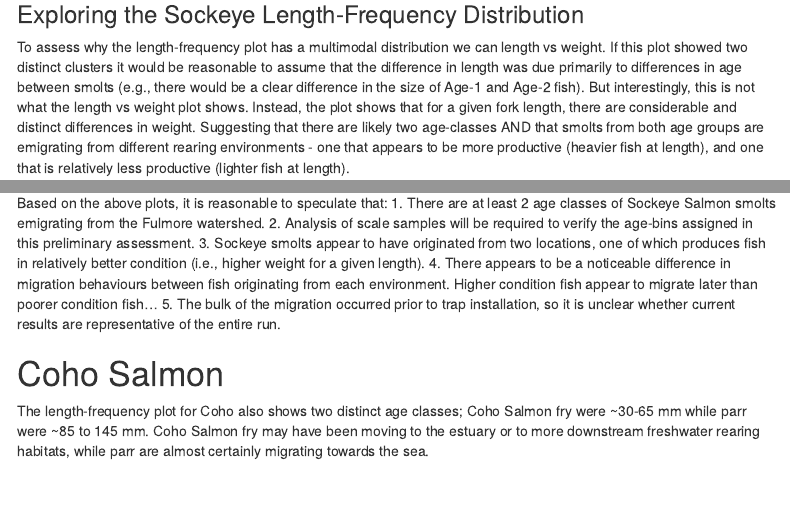
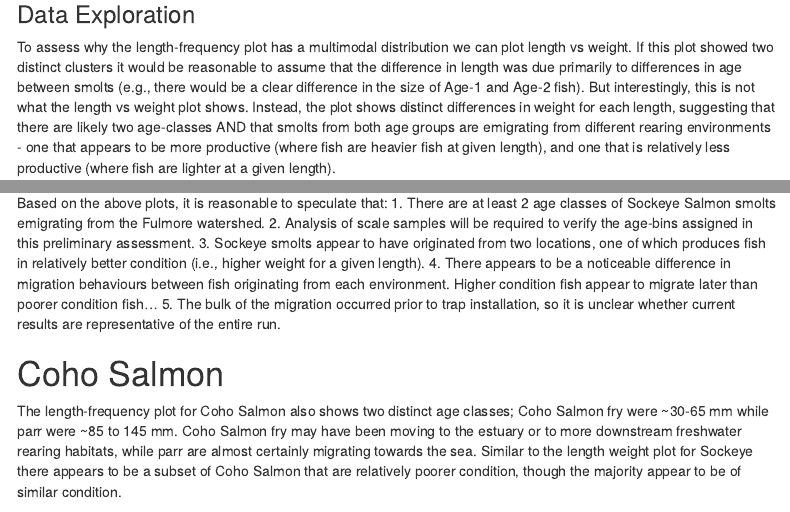
Before and after one commit to biggiefish/Fulmore, an R Markdown document (docs/index.Rmd): the page in a window 1100 px wide, from 1030 px down, and a second part further down, joined at a grey line. Rendered offline with R 4.5, knitr and Pandoc, with nearby package versions; some code elsewhere in the file could not run offline; menus at the side of the page are left out.

Commit message:
edits
edits

````diff
--- a/docs/index.Rmd
+++ b/docs/index.Rmd
@@ -204,9 +205,9 @@ kable(SK_prop,
 
 ```
 
-### Exploring the Sockeye Length-Frequency Distribution
+### Data Exploration
 
-To assess why the length-frequency plot has a multimodal distribution we can length vs weight. If this plot showed two distinct clusters it would be reasonable to assume that the difference in length was due primarily to differences in age between smolts (e.g., there would be a clear difference in the size of Age-1 and Age-2 fish). But interestingly, this is not what the length vs weight plot shows. Instead, the plot shows that for a given fork length, there are considerable and distinct differences in weight. Suggesting that there are likely two age-classes AND that smolts from both age groups are emigrating from different rearing environments - one that appears to be more productive (heavier fish at length), and one that is relatively less productive (lighter fish at length).
+To assess why the length-frequency plot has a multimodal distribution we can plot length vs weight. If this plot showed two distinct clusters it would be reasonable to assume that the difference in length was due primarily to differences in age between smolts (e.g., there would be a clear difference in the size of Age-1 and Age-2 fish). But interestingly, this is not what the length vs weight plot shows. Instead, the plot shows distinct differences in weight for each length, suggesting that there are likely two age-classes AND that smolts from both age groups are emigrating from different rearing environments - one that appears to be more productive (where fish are heavier fish at given length), and one that is relatively less productive (where fish are lighter at a given length).
 
 ```{r sockeye scatter plot, echo = FALSE, message = FALSE, warning = FALSE}
 
@@ -339,7 +343,7 @@ Based on the above plots, it is reasonable to speculate that:
 
 # Coho Salmon
 
-The length-frequency plot for Coho also shows two distinct age classes; Coho Salmon fry were ~30-65 mm while parr were ~85 to 145 mm. Coho Salmon fry may have been moving to the estuary or to more downstream freshwater rearing habitats, while parr are almost certainly migrating towards the sea.
+The length-frequency plot for Coho Salmon also shows two distinct age classes; Coho Salmon fry were ~30-65 mm while parr were ~85 to 145 mm. Coho Salmon fry may have been moving to the estuary or to more downstream freshwater rearing habitats, while parr are almost certainly migrating towards the sea. Similar to the length weight plot for Sockeye there appears to be a subset of Coho Salmon that are relatively poorer condition, though the majority appear to be of similar condition.
 
 ```{r CO_FL, echo = FALSE, warning = FALSE, message = FALSE, out.width= "1500px"}
 
````
Also changed, not shown: docs/index.Rmd (6 more changed lines), 1 other file.
